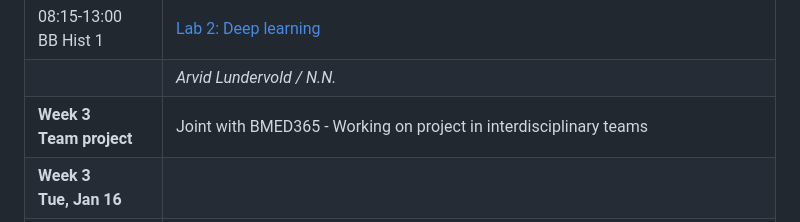
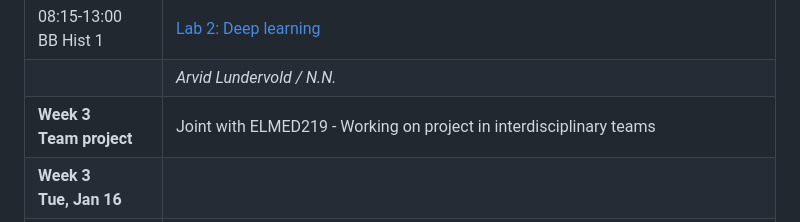
Before and after one commit to MMIV-ML/BMED365, a Markdown page: README.md, the part around the change. GitHub-like rendering.

```diff
--- a/README.md
+++ b/README.md
@@ -68,7 +68,7 @@ We meet concepts such as **big data**, **data analysis**, **machine learning**,
 | **Week 2<br>Fri, Jan 12**   |                                                                                        |
 | 08:15-13:00<br>BB Hist 1    |  [Lab 2: Deep learning](./Lab2-DL)                                                     |
 |                             | *Arvid Lundervold / N.N.*                                                              |
-| **Week 3<br>Team project**  |  Joint with BMED365 - Working on project in interdisciplinary teams                    |
+| **Week 3<br>Team project**  |  Joint with ELMED219 - Working on project in interdisciplinary teams                    |
 | **Week 3<br>Tue, Jan 16**   |                                                                                        |
 | 09:15-12:00<br>BB Hist 1    | [Lab 3: Generative AI / Large Language Models](./Lab3-GenAI)                           |
 |                             | *Arvid Lundervold*                                                                     |
```
